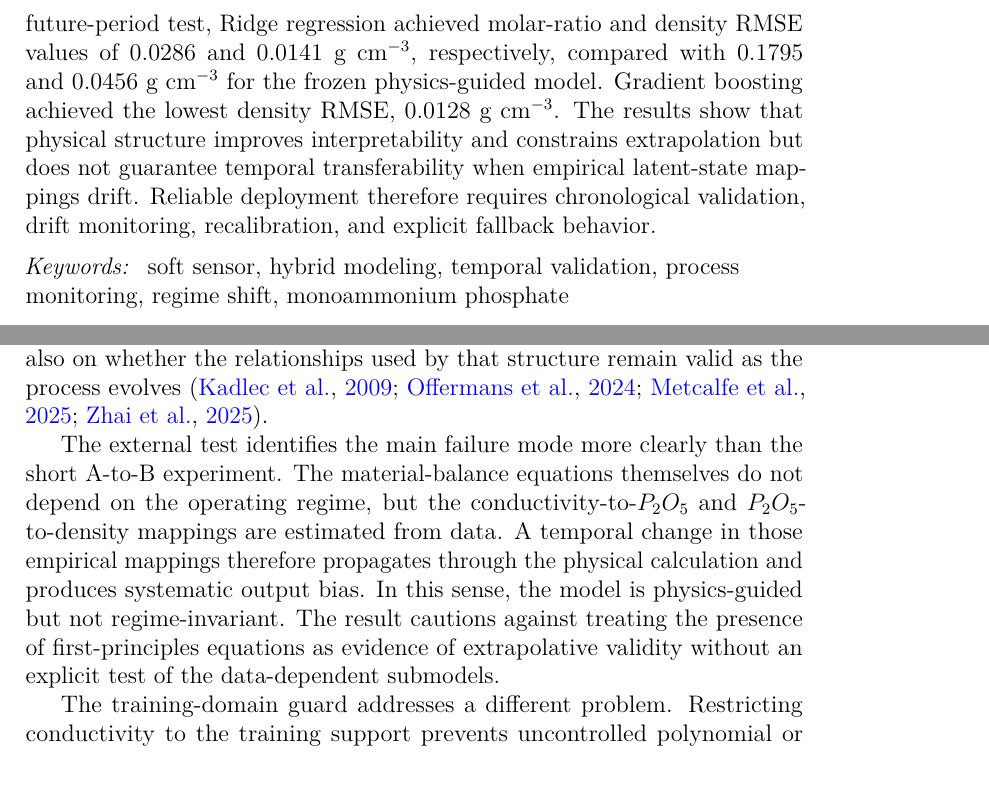
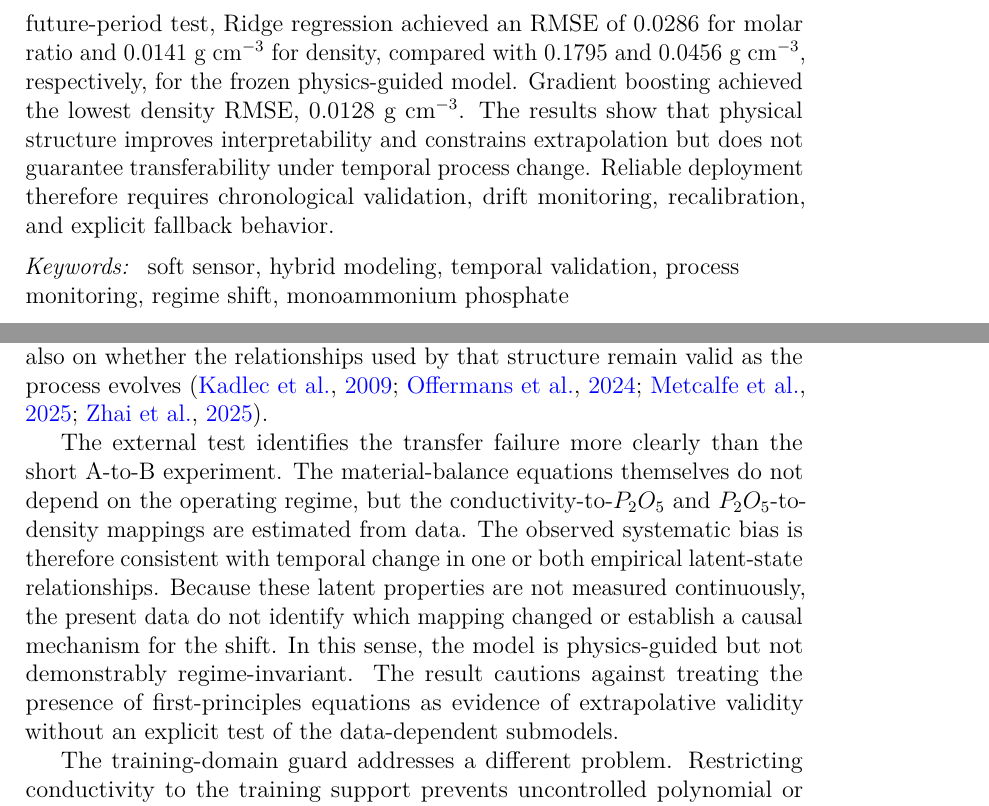
Before and after one commit to gvt-exo/physics-guided-soft-sensing-map, a LaTeX paper (paper/main.tex): two parts of pages 2 and 16 of 20, joined at a grey line, cut so that both start at the same text. Compiled offline with pdfLaTeX.

Commit message:
Refine C&CE claims and temporal-transfer wording

```diff
--- a/paper/main.tex
+++ b/paper/main.tex
@@ -57,7 +57,7 @@
 \address[ural]{UralAiTech LLC, 6, Bldg. 2, Presnenskaya Embankment, Presnensky Municipal District, Moscow 123112, Russian Federation}
 
 \begin{abstract}
-Soft sensors for industrial chemical processes are often developed from high-frequency process measurements and sparse laboratory labels, yet their performance is commonly assessed over periods in which the input--output relationship is approximately stationary. This study evaluates temporal robustness under realistic regime change using 260,642 one-minute records and 1,325 paired laboratory observations from industrial monoammonium phosphate production. A physics-guided gray-box model reconstructs latent phosphoric-acid properties from conductivity and propagates them through a material balance to estimate the ammonia-to-phosphoric-acid molar ratio and downstream solution density. Target-label splitting, model fitting, and model selection are chronological and include nine within-regime rolling tests, a short-term regime-transfer test, an independent post-gap test on 438 future laboratory pairs, and ten post-gap rolling comparisons. A training-domain guard prevents the empirical latent-property mappings from extrapolating beyond the conductivity range observed during fitting. In the independent future-period test, Ridge regression achieved molar-ratio and density RMSE values of 0.0286 and 0.0141~g~cm$^{-3}$, respectively, compared with 0.1795 and 0.0456~g~cm$^{-3}$ for the frozen physics-guided model. Gradient boosting achieved the lowest density RMSE, 0.0128~g~cm$^{-3}$. The results show that physical structure improves interpretability and constrains extrapolation but does not guarantee temporal transferability when empirical latent-state mappings drift. Reliable deployment therefore requires chronological validation, drift monitoring, recalibration, and explicit fallback behavior.
+Soft sensors for industrial chemical processes are often developed from high-frequency process measurements and sparse laboratory labels, yet their performance is commonly assessed over periods in which the input--output relationship is approximately stationary. This study evaluates temporal robustness under realistic regime change using 260,642 one-minute records and 1,325 paired laboratory observations from industrial monoammonium phosphate production. A physics-guided gray-box model reconstructs latent phosphoric-acid properties from conductivity and propagates them through a material balance to estimate the ammonia-to-phosphoric-acid molar ratio and downstream solution density. Target-label splitting, model fitting, and model selection follow chronological boundaries. Evaluation includes nine within-regime rolling tests, a short-term regime-transfer test, an independent post-gap test on 438 future laboratory pairs, and ten post-gap rolling comparisons. A training-domain guard prevents the empirical latent-property mappings from extrapolating beyond the conductivity range observed during fitting. In the independent future-period test, Ridge regression achieved an RMSE of 0.0286 for molar ratio and 0.0141~g~cm$^{-3}$ for density, compared with 0.1795 and 0.0456~g~cm$^{-3}$, respectively, for the frozen physics-guided model. Gradient boosting achieved the lowest density RMSE, 0.0128~g~cm$^{-3}$. The results show that physical structure improves interpretability and constrains extrapolation but does not guarantee transferability under temporal process change. Reliable deployment therefore requires chronological validation, drift monitoring, recalibration, and explicit fallback behavior.
 \end{abstract}
 
 \begin{keyword}
@@ -442,7 +442,7 @@ Figure~\ref{fig:postgaprmse} summarizes the normalized held-out errors for the f
 
 The central result is that interpretability and predictive transfer are distinct properties. Across the chronological tests, Ridge regression and gradient boosting transfer more accurately than the physics-guided model, even though the latter embeds a chemically meaningful latent-state reconstruction and material balance. This finding is consistent with a broader process-systems perspective in which reliability depends not only on model structure but also on whether the relationships used by that structure remain valid as the process evolves \citep{kadlec2009,offermans2024,metcalfe2025,zhai2025}.
 
-The external test identifies the main failure mode more clearly than the short A-to-B experiment. The material-balance equations themselves do not depend on the operating regime, but the conductivity-to-$P_2O_5$ and $P_2O_5$-to-density mappings are estimated from data. A temporal change in those empirical mappings therefore propagates through the physical calculation and produces systematic output bias. In this sense, the model is physics-guided but not regime-invariant. The result cautions against treating the presence of first-principles equations as evidence of extrapolative validity without an explicit test of the data-dependent submodels.
+The external test identifies the transfer failure more clearly than the short A-to-B experiment. The material-balance equations themselves do not depend on the operating regime, but the conductivity-to-$P_2O_5$ and $P_2O_5$-to-density mappings are estimated from data. The observed systematic bias is therefore consistent with temporal change in one or both empirical latent-state relationships. Because these latent properties are not measured continuously, the present data do not identify which mapping changed or establish a causal mechanism for the shift. In this sense, the model is physics-guided but not demonstrably regime-invariant. The result cautions against treating the presence of first-principles equations as evidence of extrapolative validity without an explicit test of the data-dependent submodels.
 
 The training-domain guard addresses a different problem. Restricting conductivity to the training support prevents uncontrolled polynomial or spline extrapolation and removes a source of numerical instability, but it cannot recover a changed latent-state relationship. Domain guarding should therefore be interpreted as a safety constraint, not as a substitute for transfer validation. This distinction is important for hybrid models because numerical plausibility can otherwise be mistaken for predictive reliability.
 
```
Also changed, not shown: paper/main.tex (6 more changed lines).
